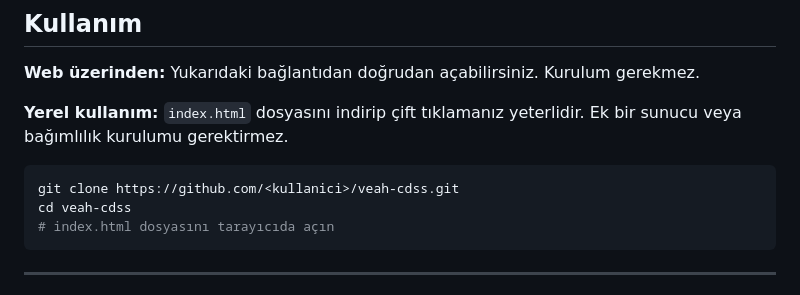
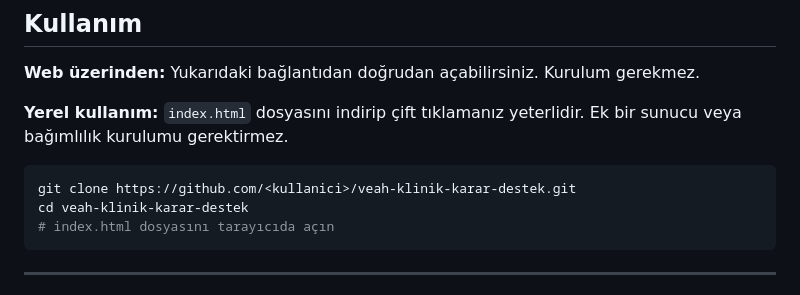
Before and after one commit to drmehmettatli/veah-klinik-karar-destek, a Markdown page: README.md, the part around the change. Drawn GitHub-style.

Commit message:
Depo adi veah-klinik-karar-destek olarak guncellendi
"CDSS" kisaltmasi yerine acik Turkce ad kullaniliyor.

Co-Authored-By: Claude Fable 5 <noreply@anthropic.com>

````diff
--- a/README.md
+++ b/README.md
@@ -50,8 +50,8 @@ Her adımda hatırlatıcı ipuçları, vital bulgu girişi, skorlama entegrasyon
 **Yerel kullanım:** `index.html` dosyasını indirip çift tıklamanız yeterlidir. Ek bir sunucu veya bağımlılık kurulumu gerektirmez.
 
 ```bash
-git clone https://github.com/<kullanici>/veah-cdss.git
-cd veah-cdss
+git clone https://github.com/<kullanici>/veah-klinik-karar-destek.git
+cd veah-klinik-karar-destek
 # index.html dosyasını tarayıcıda açın
 ```
 
````
